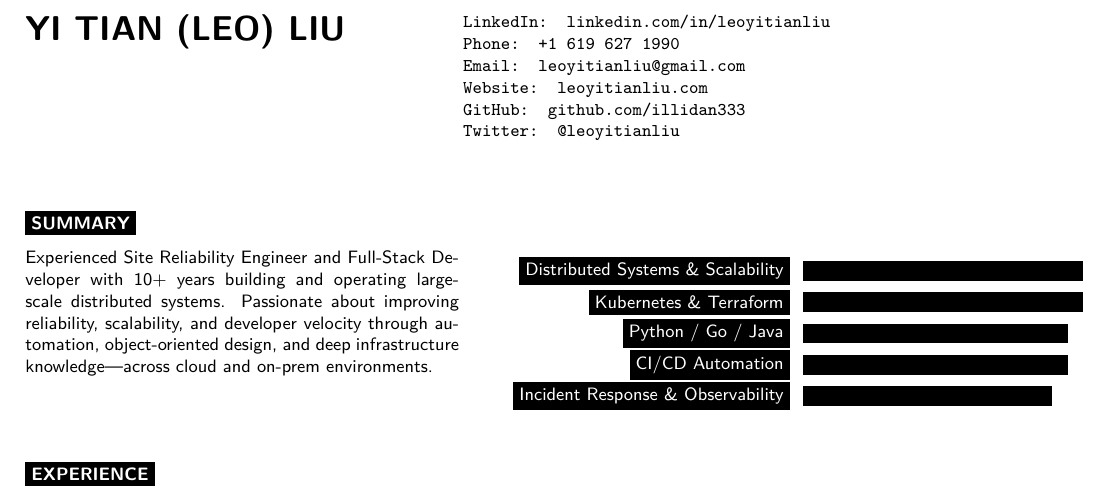
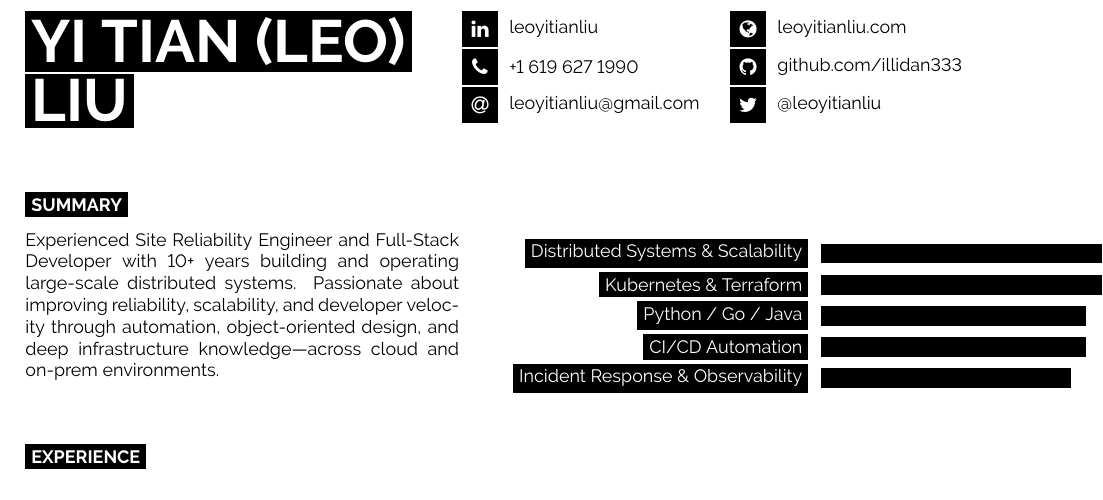
Before and after one commit to illidan333/resume, a LaTeX CV (leo_resume.tex): part of the page, cut at the place of the change. Compiled offline with pdfLaTeX.

```diff
--- a/leo_resume.tex
+++ b/leo_resume.tex
@@ -1,9 +1,4 @@
 \documentclass[9pt]{developercv}
-
-\usepackage[T1]{fontenc}
-\usepackage{lmodern}           % Use scalable standard fonts for better rendering
-\usepackage{hyperref}          % For clickable links
-\pdfminorversion=7             % Compatibility for PDF viewers
 
 \begin{document}
 
@@ -13,17 +8,21 @@
 
 \begin{minipage}[t]{0.45\textwidth}
   \vspace{-\baselineskip}
-  {\Huge \textbf{\MakeUppercase{Yi Tian (Leo) Liu}}}
+  \colorbox{black}{{\HUGE\textcolor{white}{\textbf{\MakeUppercase{Yi Tian (Leo)}}}}}
+  \colorbox{black}{{\HUGE\textcolor{white}{\textbf{\MakeUppercase{Liu}}}}}
   \vspace{6pt}
 \end{minipage}
-\begin{minipage}[t]{0.55\textwidth}
+\begin{minipage}[t]{0.275\textwidth}
   \vspace{-\baselineskip}
-  \texttt{LinkedIn: \href{https://www.linkedin.com/in/leoyitianliu/}{linkedin.com/in/leoyitianliu}} \\
-  \texttt{Phone: +1 619 627 1990} \\
-  \texttt{Email: \href{mailto:leoyitianliu@gmail.com}{leoyitianliu@gmail.com}} \\
-  \texttt{Website: \href{https://leoyitianliu.com}{leoyitianliu.com}} \\
-  \texttt{GitHub: \href{https://github.com/illidan333}{github.com/illidan333}} \\
-  \texttt{Twitter: \href{https://twitter.com/@leoyitianliu}{@leoyitianliu}} \\
+  \icon{Linkedin}{12}{\href{https://www.linkedin.com/in/leoyitianliu/}{leoyitianliu}}\\
+  \icon{Phone}{12}{+1 619 627 1990}\\
+  \icon{At}{12}{\href{mailto:leoyitianliu@gmail.com}{leoyitianliu@gmail.com}}\\
+\end{minipage}
+\begin{minipage}[t]{0.275\textwidth}
+  \vspace{-\baselineskip}
+  \icon{Globe}{12}{\href{https://leoyitianliu.com}{leoyitianliu.com}}\\
+  \icon{Github}{12}{\href{https://github.com/illidan333}{github.com/illidan333}}\\
+  \icon{Twitter}{12}{\href{https://twitter.com/@leoyitianliu}{@leoyitianliu}}\\
 \end{minipage}
 
 \vspace{0.5cm}
```
Also changed, not shown: leo_resume.pdf, 1 other file.
